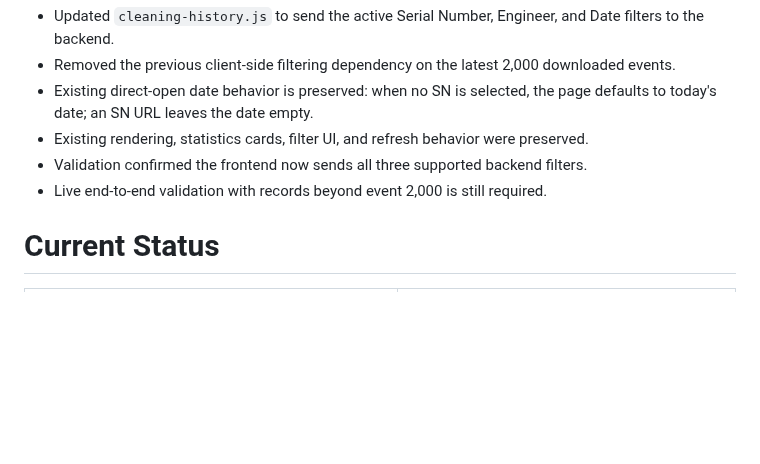
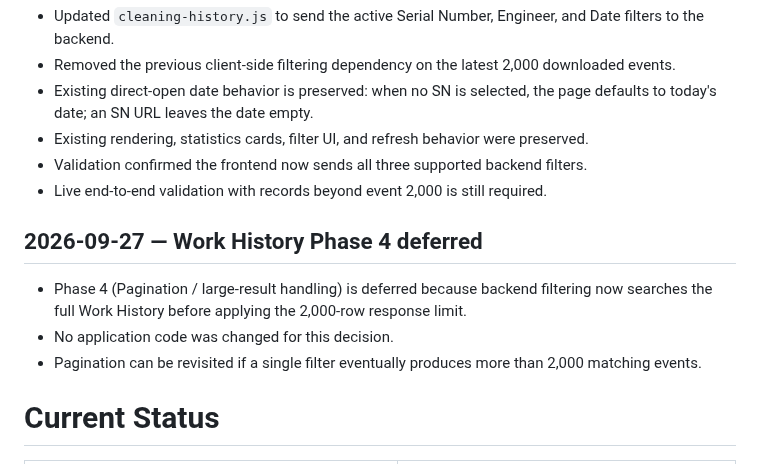
Before and after one commit to noxxadev/comp, a Markdown page: README.md, the part around the change. Rendered like a GitHub page; blank space fills up the shorter version.

Commit message:
docs: defer Work History pagination phase

```diff
--- a/README.md
+++ b/README.md
@@ -330,6 +330,11 @@ Status: PLANNED
 - Validation confirmed the frontend now sends all three supported backend filters.
 - Live end-to-end validation with records beyond event 2,000 is still required.
 
+## 2026-09-27 — Work History Phase 4 deferred
+- Phase 4 (Pagination / large-result handling) is deferred because backend filtering now searches the full Work History before applying the 2,000-row response limit.
+- No application code was changed for this decision.
+- Pagination can be revisited if a single filter eventually produces more than 2,000 matching events.
+
 # Current Status
 
 | Phase | Status |
```
